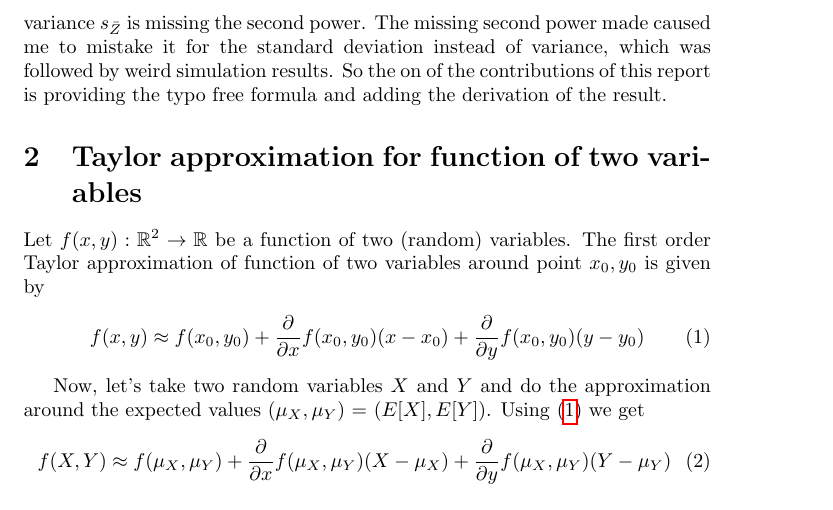
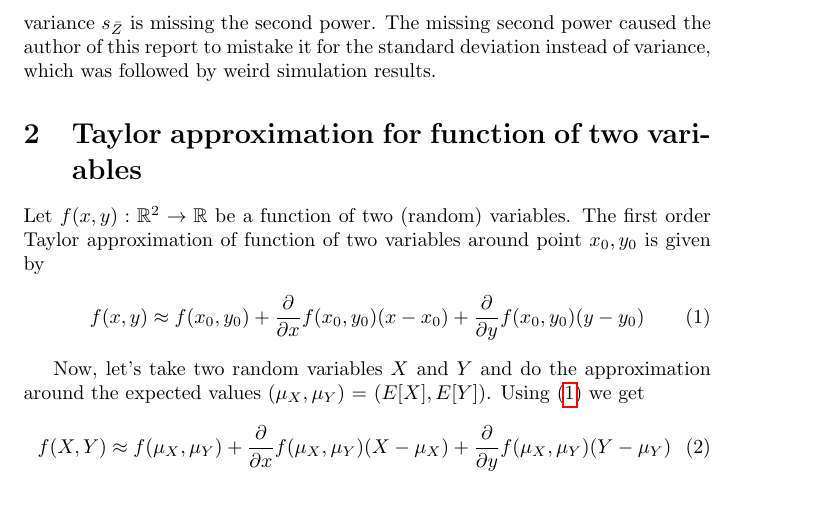
Before and after one commit to LeeviLindgren/loo-se-approximations, a LaTeX document (doc/main.tex): part of page 2 of 7, cut so that both start at the same text. Compiled offline with pdfLaTeX.

Commit message:
Updates from Overleaf

```diff
--- a/doc/main.tex
+++ b/doc/main.tex
@@ -23,7 +23,7 @@ After computing LOO-R2 estimate, we obviously want to quantify the uncertainty o
 
 The idea is to note that LOO-R2 is defined as a function of a ratio of two random variables. We can then use Taylor approximation of the function and the mean, variance and covariance of the two random variables to approximate the standard error of the LOO-R2 estimator.
 
-This approach was motivated by the work by \cite{hastings1970monte} who proposes an approximation for the variance of ratio of two random variables. However the formula provided by \cite{hastings1970monte} contains two typos: on page 8, in the formula for variance of the ratio, $Z$ is missing the "bar" symbol and computed variance $s_{\bar{Z}}$ is missing the second power. The missing second power made caused me to mistake it for the standard deviation instead of variance, which was followed by weird simulation results. So the on of the contributions of this report is providing the typo free formula and adding the derivation of the result.
+This approach was motivated by the work by \cite{hastings1970monte} who proposes an approximation for the variance of ratio of two random variables. However the formula provided by \cite{hastings1970monte} contains two typos: on page 8, in the formula for variance of the ratio, $Z$ is missing the "bar" symbol and computed variance $s_{\bar{Z}}$ is missing the second power. The missing second power caused the author of this report to mistake it for the standard deviation instead of variance, which was followed by weird simulation results.
 
 \section{Taylor approximation for function of two variables}
 
```
